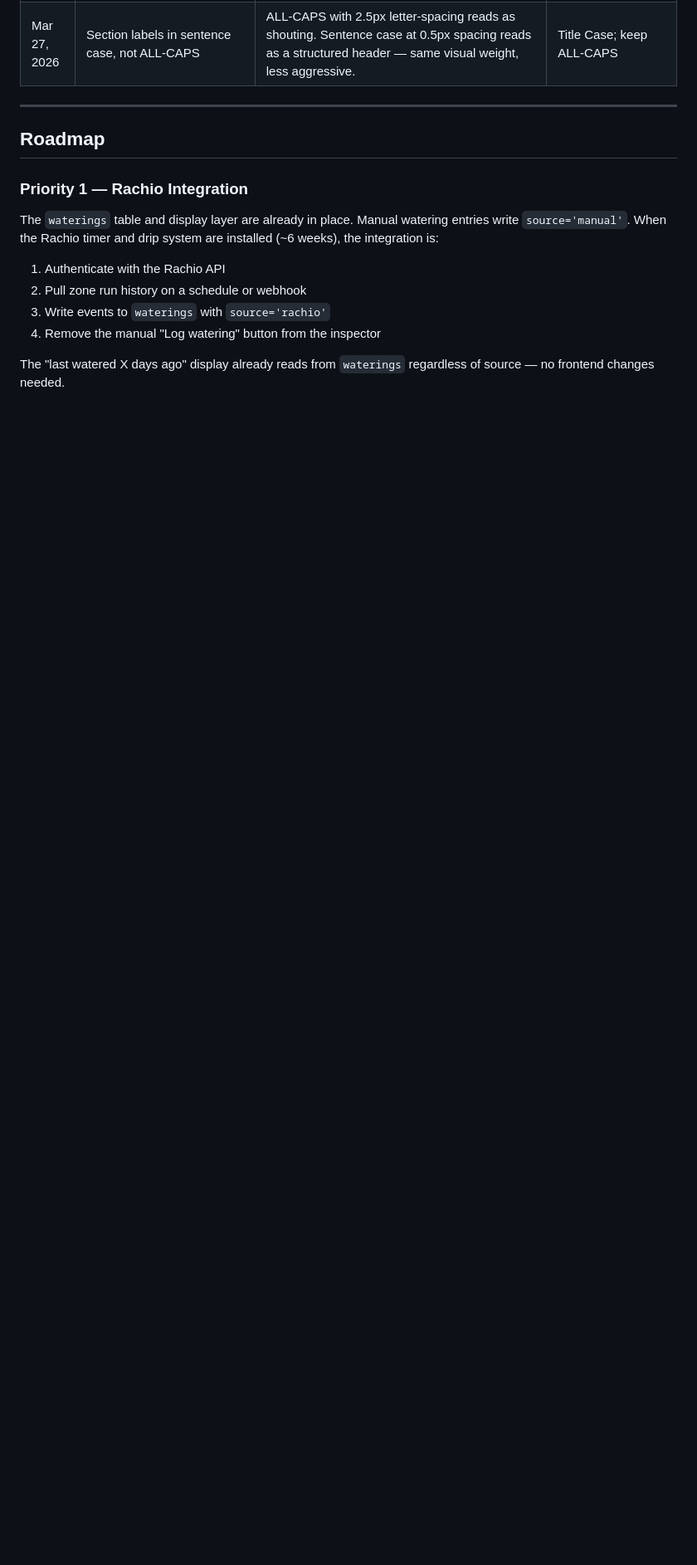
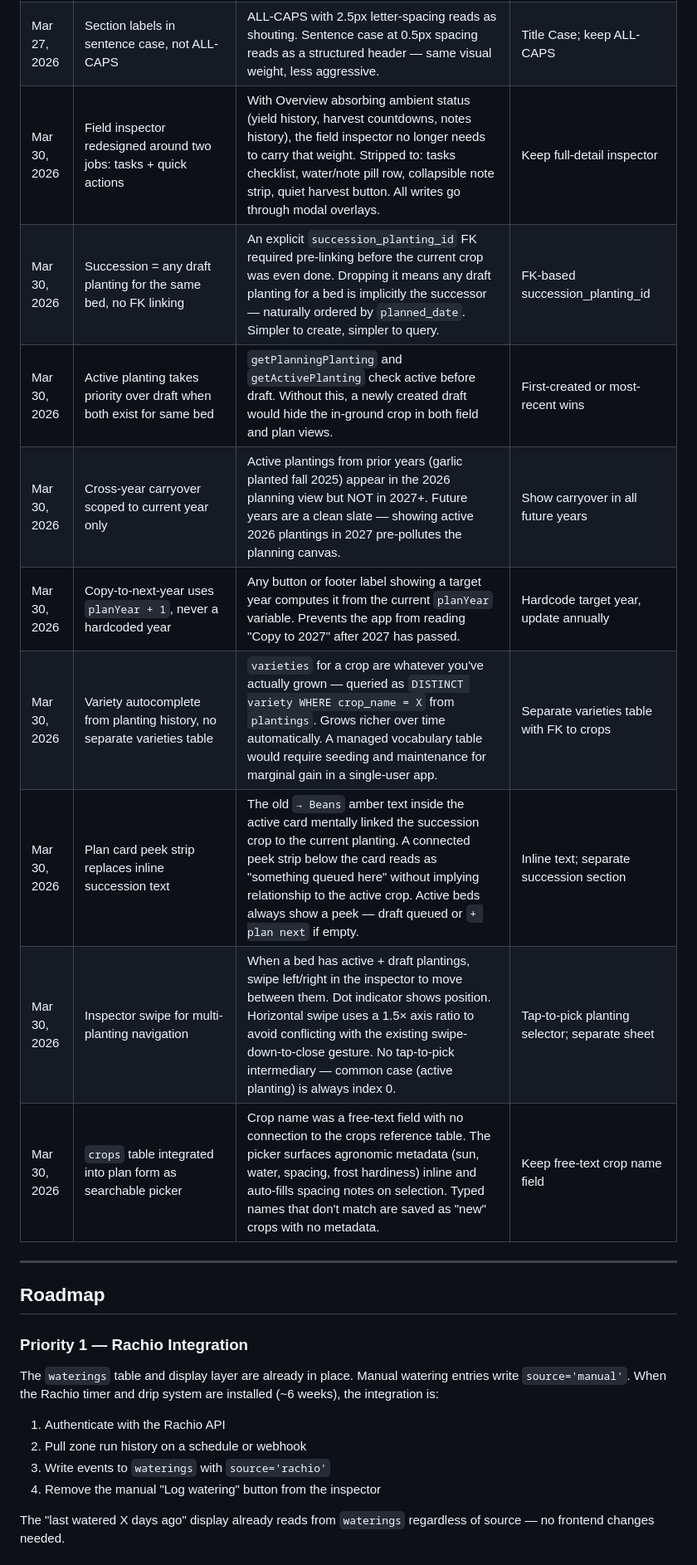
Before and after one commit to cdewittburrow/New-Garden-Tracker, a Markdown page: README.md, the part around one of its changes. Shown at 83% size. GitHub-like rendering; blank space fills up the shorter version.

```diff
--- a/README.md
+++ b/README.md
@@ -177,6 +198,15 @@ For planning and architecture: Claude.ai. For implementation: Claude Code. Diffe
 | Mar 27, 2026 | Inspector dates in natural format with relative time | ISO dates (2026-03-08) require mental math. "Mar 8, 2026" is readable at a glance. "3 weeks ago" under the sown date answers the most common follow-up question without opening a calendar. | ISO dates only; relative time in a tooltip |
 | Mar 27, 2026 | Harvest form hidden behind a toggle by default | The harvest entry form (date, amount, unit, notes) was always expanded in the Yield accordion, including for crops that haven't been planted yet. Collapsing it behind "+ Log harvest" reduces noise and auto-collapses again after each successful entry. | Always visible; collapse only on mobile |
 | Mar 27, 2026 | Section labels in sentence case, not ALL-CAPS | ALL-CAPS with 2.5px letter-spacing reads as shouting. Sentence case at 0.5px spacing reads as a structured header — same visual weight, less aggressive. | Title Case; keep ALL-CAPS |
+| Mar 30, 2026 | Field inspector redesigned around two jobs: tasks + quick actions | With Overview absorbing ambient status (yield history, harvest countdowns, notes history), the field inspector no longer needs to carry that weight. Stripped to: tasks checklist, water/note pill row, collapsible note strip, quiet harvest button. All writes go through modal overlays. | Keep full-detail inspector |
+| Mar 30, 2026 | Succession = any draft planting for the same bed, no FK linking | An explicit `succession_planting_id` FK required pre-linking before the current crop was even done. Dropping it means any draft planting for a bed is implicitly the successor — naturally ordered by `planned_date`. Simpler to create, simpler to query. | FK-based succession_planting_id |
+| Mar 30, 2026 | Active planting takes priority over draft when both exist for same bed | `getPlanningPlanting` and `getActivePlanting` check active before draft. Without this, a newly created draft would hide the in-ground crop in both field and plan views. | First-created or most-recent wins |
+| Mar 30, 2026 | Cross-year carryover scoped to current year only | Active plantings from prior years (garlic planted fall 2025) appear in the 2026 planning view but NOT in 2027+. Future years are a clean slate — showing active 2026 plantings in 2027 pre-pollutes the planning canvas. | Show carryover in all future years |
+| Mar 30, 2026 | Copy-to-next-year uses `planYear + 1`, never a hardcoded year | Any button or footer label showing a target year computes it from the current `planYear` variable. Prevents the app from reading "Copy to 2027" after 2027 has passed. | Hardcode target year, update annually |
+| Mar 30, 2026 | Variety autocomplete from planting history, no separate varieties table | `varieties` for a crop are whatever you've actually grown — queried as `DISTINCT variety WHERE crop_name = X` from `plantings`. Grows richer over time automatically. A managed vocabulary table would require seeding and maintenance for marginal gain in a single-user app. | Separate varieties table with FK to crops |
+| Mar 30, 2026 | Plan card peek strip replaces inline succession text | The old `→ Beans` amber text inside the active card mentally linked the succession crop to the current planting. A connected peek strip below the card reads as "something queued here" without implying relationship to the active crop. Active beds always show a peek — draft queued or `+ plan next` if empty. | Inline text; separate succession section |
+| Mar 30, 2026 | Inspector swipe for multi-planting navigation | When a bed has active + draft plantings, swipe left/right in the inspector to move between them. Dot indicator shows position. Horizontal swipe uses a 1.5× axis ratio to avoid conflicting with the existing swipe-down-to-close gesture. No tap-to-pick intermediary — common case (active planting) is always index 0. | Tap-to-pick planting selector; separate sheet |
+| Mar 30, 2026 | `crops` table integrated into plan form as searchable picker | Crop name was a free-text field with no connection to the crops reference table. The picker surfaces agronomic metadata (sun, water, spacing, frost hardiness) inline and auto-fills spacing notes on selection. Typed names that don't match are saved as "new" crops with no metadata. | Keep free-text crop name field |
 
 ---
 
```
Also changed, not shown: other parts of README.md (+35 -16 lines).
